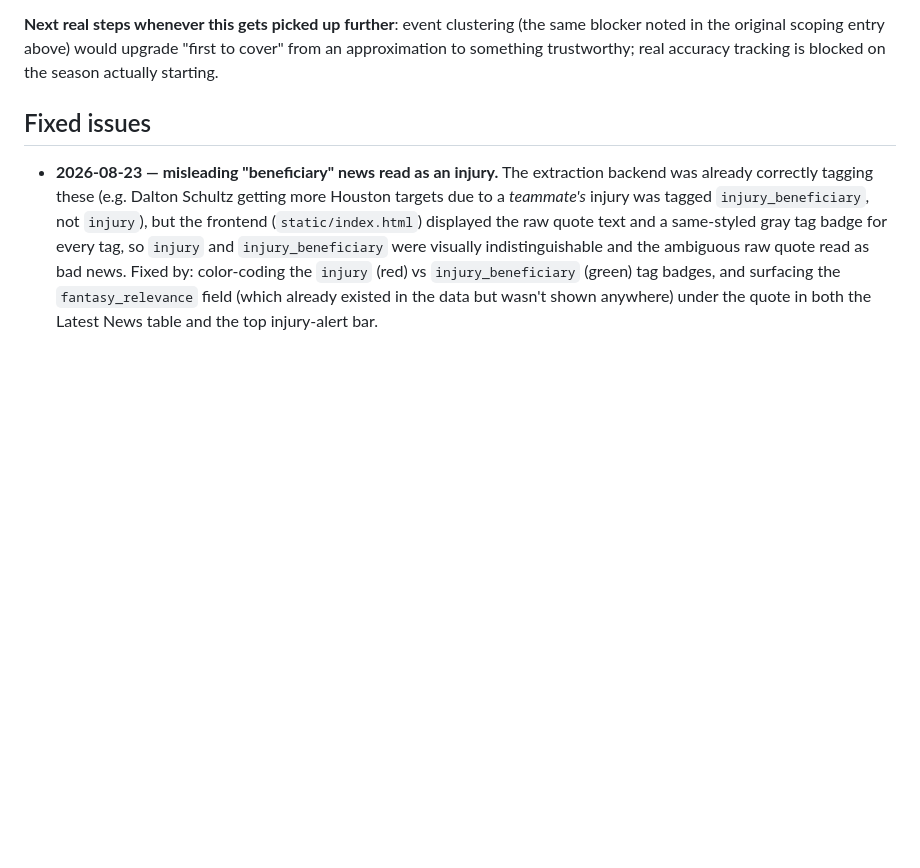
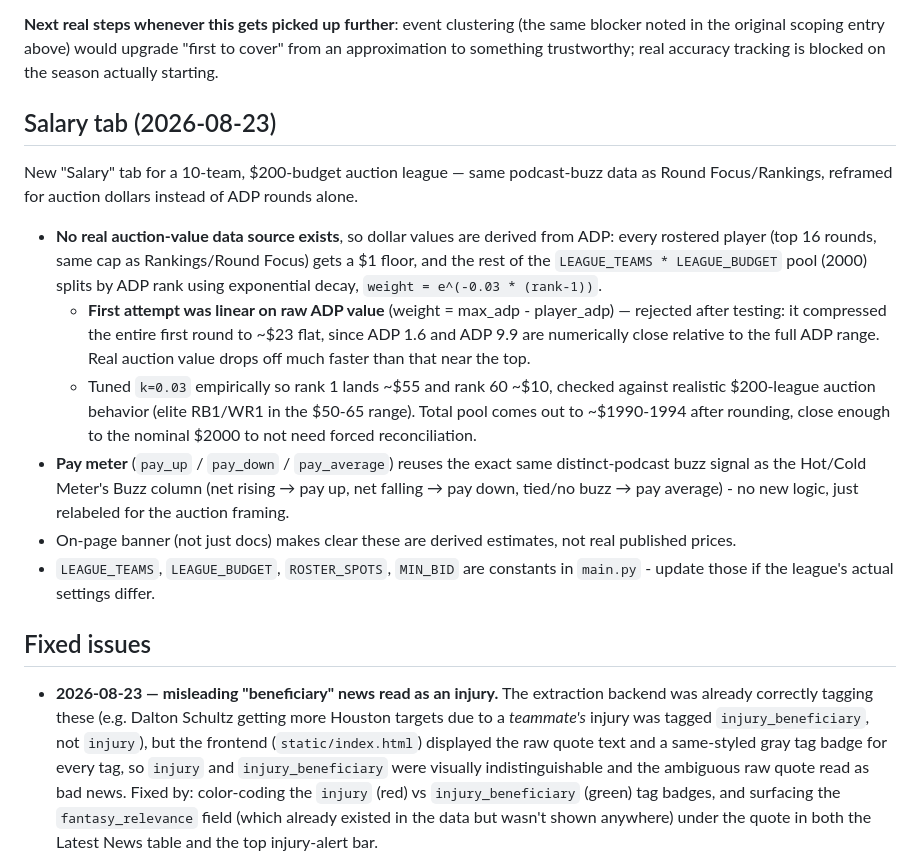
Before and after one commit to krg770/ff-dashboard, a Markdown page: docs/PROJECT_HISTORY.md, the part around the change. GitHub-like rendering; blank space fills up the shorter version.

Commit message:
Document Salary tab design decisions

```diff
--- a/docs/PROJECT_HISTORY.md
+++ b/docs/PROJECT_HISTORY.md
@@ -369,6 +369,36 @@ would upgrade "first to cover" from an approximation to something
 trustworthy; real accuracy tracking is blocked on the season actually
 starting.
 
+## Salary tab (2026-08-23)
+
+New "Salary" tab for a 10-team, $200-budget auction league — same
+podcast-buzz data as Round Focus/Rankings, reframed for auction dollars
+instead of ADP rounds alone.
+
+- **No real auction-value data source exists**, so dollar values are
+  derived from ADP: every rostered player (top 16 rounds, same cap as
+  Rankings/Round Focus) gets a $1 floor, and the rest of the
+  `LEAGUE_TEAMS * LEAGUE_BUDGET` pool (2000) splits by ADP rank using
+  exponential decay, `weight = e^(-0.03 * (rank-1))`.
+  - **First attempt was linear on raw ADP value** (weight = max_adp -
+    player_adp) — rejected after testing: it compressed the entire first
+    round to ~$23 flat, since ADP 1.6 and ADP 9.9 are numerically close
+    relative to the full ADP range. Real auction value drops off much
+    faster than that near the top.
+  - Tuned `k=0.03` empirically so rank 1 lands ~$55 and rank 60 ~$10,
+    checked against realistic $200-league auction behavior (elite
+    RB1/WR1 in the $50-65 range). Total pool comes out to ~$1990-1994
+    after rounding, close enough to the nominal $2000 to not need forced
+    reconciliation.
+- **Pay meter** (`pay_up` / `pay_down` / `pay_average`) reuses the exact
+  same distinct-podcast buzz signal as the Hot/Cold Meter's Buzz column
+  (net rising → pay up, net falling → pay down, tied/no buzz → pay
+  average) - no new logic, just relabeled for the auction framing.
+- On-page banner (not just docs) makes clear these are derived estimates,
+  not real published prices.
+- `LEAGUE_TEAMS`, `LEAGUE_BUDGET`, `ROSTER_SPOTS`, `MIN_BID` are constants
+  in `main.py` - update those if the league's actual settings differ.
+
 ## Fixed issues
 
 - **2026-08-23 — misleading "beneficiary" news read as an injury.** The
```
